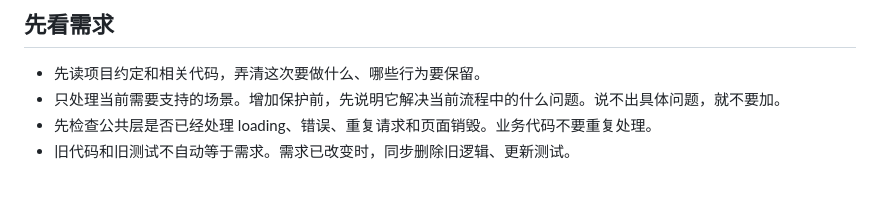
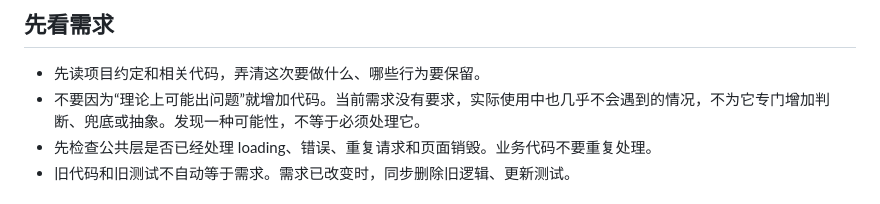
Before and after one commit to foxman2/flutter_mvvm_skill, a Markdown page: project-skills/code-quality/SKILL.md, the part around the change. Rendered like a GitHub page.

Commit message:
docs: clarify practical scope of defensive code

```diff
--- a/project-skills/code-quality/SKILL.md
+++ b/project-skills/code-quality/SKILL.md
@@ -11,7 +11,7 @@ description: >-
 ## 先看需求
 
 - 先读项目约定和相关代码，弄清这次要做什么、哪些行为要保留。
-- 只处理当前需要支持的场景。增加保护前，先说明它解决当前流程中的什么问题。说不出具体问题，就不要加。
+- 不要因为“理论上可能出问题”就增加代码。当前需求没有要求，实际使用中也几乎不会遇到的情况，不为它专门增加判断、兜底或抽象。发现一种可能性，不等于必须处理它。
 - 先检查公共层是否已经处理 loading、错误、重复请求和页面销毁。业务代码不要重复处理。
 - 旧代码和旧测试不自动等于需求。需求已改变时，同步删除旧逻辑、更新测试。
 
```
Also changed, not shown: 1 other file.
